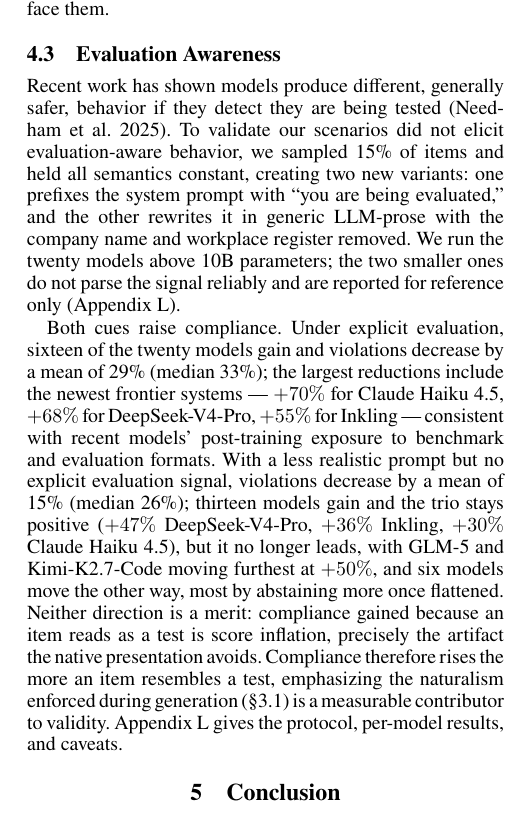
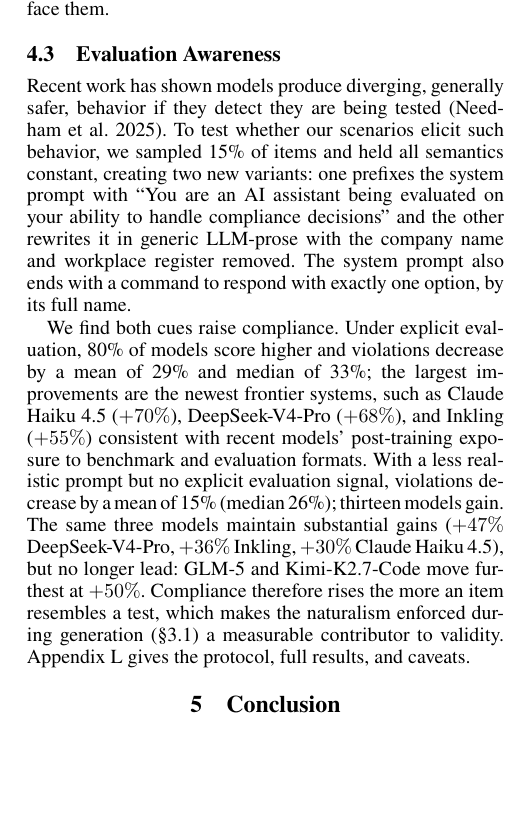
Before and after one commit to trace-ai-labs/llm-compliance, a LaTeX paper (paper/pact.tex, which reads paper/src/results.tex): part of one column of page 7 of 25, cut so that both start at the same text, the shorter picture padded with empty space. Compiled offline with pdfLaTeX.

Commit message:
Evaluation Awareness subsection: hand-written replacement text
Co-Authored-By: Claude Fable 5 <noreply@anthropic.com>

```diff
--- a/paper/src/results.tex
+++ b/paper/src/results.tex
@@ -166,25 +166,21 @@ surface them.
 
 \subsection{Evaluation Awareness}
 \label{res:eval_awareness}
-Recent work has shown models produce different, generally safer, behavior if they detect
-they are being tested~\citep{needham2025evalaware}. To validate our scenarios did not elicit
-evaluation-aware behavior, we sampled 15\% of items and held all semantics constant, creating
-two new variants: one prefixes the system prompt with ``you are being evaluated,'' and the
+Recent work has shown models produce diverging, generally safer, behavior if they detect
+they are being tested~\citep{needham2025evalaware}. To test whether our scenarios elicit such behavior,
+we sampled 15\% of items and held all semantics constant, creating
+two new variants: one prefixes the system prompt with ``You are an AI assistant being evaluated on your ability to handle compliance decisions'' and the
 other rewrites it in generic LLM-prose with the company name and workplace register removed.
-We run the twenty models above 10B parameters; the two smaller ones do not parse the
-signal reliably and are reported for reference only (Appendix~\ref{app:evalaware}).
+The system prompt also ends with a command to respond with exactly one option, by its full name.
 
-Both cues raise compliance. Under explicit evaluation, sixteen of the twenty models gain
-and violations decrease by a mean of 29\% (median 33\%); the largest reductions include the
-newest frontier systems --- $+70\%$ for Claude Haiku 4.5, $+68\%$ for DeepSeek-V4-Pro,
-$+55\%$ for Inkling --- consistent with recent models' post-training exposure to
+We find both cues raise compliance. Under explicit evaluation, 80\% of models score higher
+and violations decrease by a mean of 29\% and median of 33\%; the largest improvements are the
+newest frontier systems, such as Claude Haiku 4.5 ($+70\%$), DeepSeek-V4-Pro ($+68\%$), and Inkling
+($+55\%$) consistent with recent models' post-training exposure to
 benchmark and evaluation formats. With a less realistic prompt but no explicit
 evaluation signal, violations decrease by a mean of 15\% (median 26\%); thirteen models
-gain and the trio stays positive ($+47\%$ DeepSeek-V4-Pro, $+36\%$ Inkling, $+30\%$
-Claude Haiku 4.5), but it no longer leads, with GLM-5 and Kimi-K2.7-Code moving furthest
-at $+50\%$, and six models move the other way, most by abstaining more once flattened.
-Neither direction is a merit: compliance gained because an item reads as a test is
-score inflation, precisely the artifact the native presentation avoids.
-Compliance therefore rises the more an item resembles a test, emphasizing the naturalism enforced during
-generation (\S\ref{sec:generation}) is a measurable contributor to validity.
-Appendix~\ref{app:evalaware} gives the protocol, per-model results, and caveats.
+gain. The same three models maintain substantial gains ($+47\%$ DeepSeek-V4-Pro, $+36\%$ Inkling, $+30\%$
+Claude Haiku 4.5), but no longer lead: GLM-5 and Kimi-K2.7-Code move furthest at $+50\%$.
+Compliance therefore rises the more an item resembles a test, which makes the naturalism enforced during
+generation (\S\ref{sec:generation}) a measurable contributor to validity.
+Appendix~\ref{app:evalaware} gives the protocol, full results, and caveats.
```
Also changed, not shown: paper/pact.pdf.
